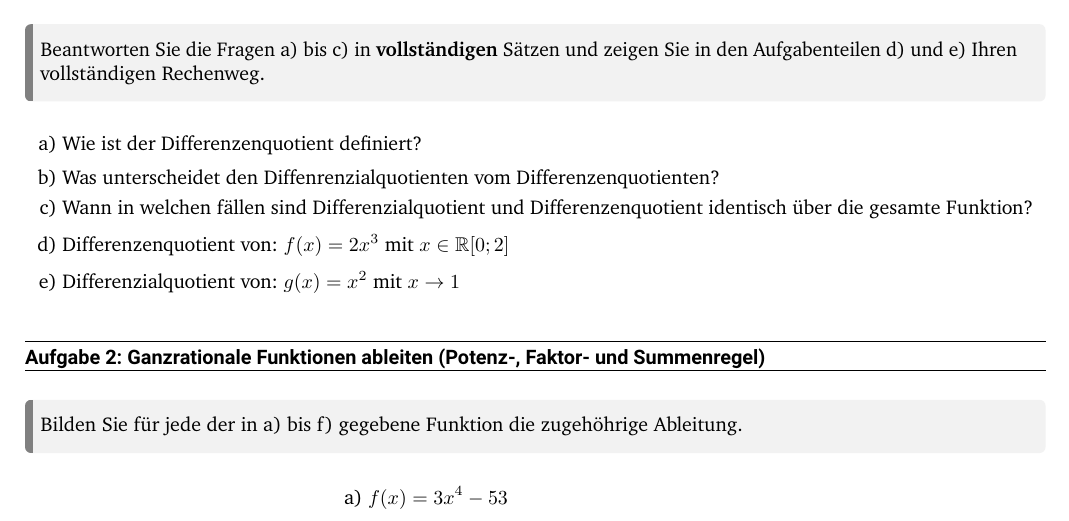
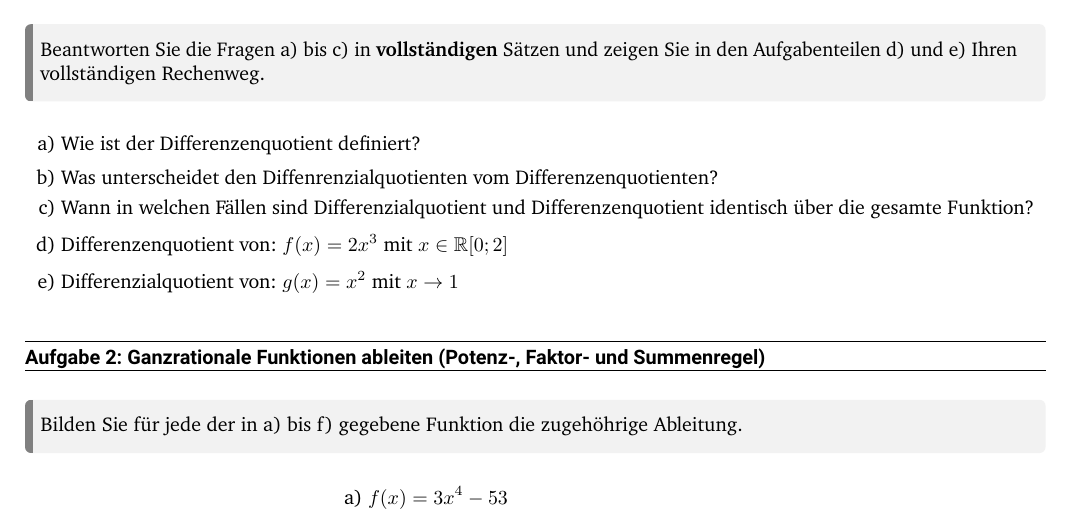
Before and after one commit to Rdeisenroth/Analysismockexam, a LaTeX problem sheet (analysis-mock-exam-2021.tex): part of page 2 of 5, cut so that both start at the same text. Compiled offline with pdfLaTeX.

Commit message:
corrected spelling mistake

```diff
--- a/analysis-mock-exam-2021.tex
+++ b/analysis-mock-exam-2021.tex
@@ -125,7 +125,7 @@
     \begin{align*}
         \text{a) }& \text{Wie ist der Differenzenquotient definiert?}\\[0.5ex]
         \text{b) }& \text{Was unterscheidet den Diffenrenzialquotienten vom Differenzenquotienten?}\\
-        \text{c) }& \text{Wann in welchen fällen sind Differenzialquotient und Differenzenquotient identisch über die gesamte Funktion?}\\[0.5ex]
+        \text{c) }& \text{Wann in welchen Fällen sind Differenzialquotient und Differenzenquotient identisch über die gesamte Funktion?}\\[0.5ex]
         \text{d) }& \text{Differenzenquotient von: }f(x)=2x^3 \text{ mit }x\in\mathbb{R} [0;2]\\[0.5ex]
         \text{e) }& \text{Differenzialquotient von: }g(x)=x^2 \text{ mit }x\to1
     \end{align*}
```
